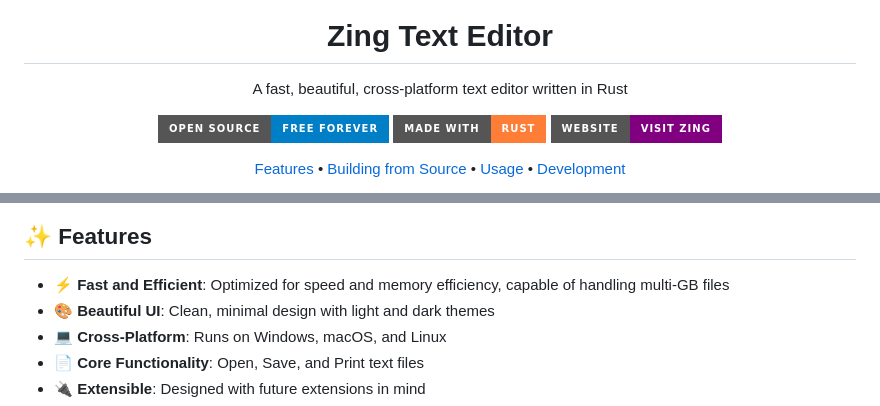
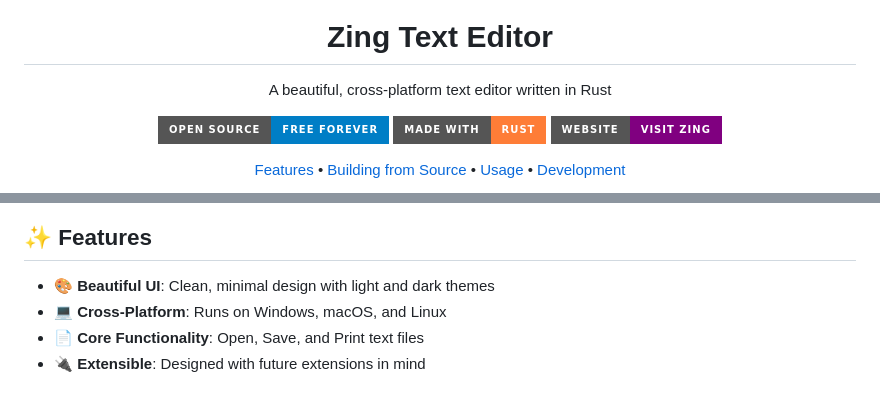
Before and after one commit to sukeesh/zing, a Markdown page: README.md, 2 parts joined by grey strips. GitHub-like rendering; badges without logos.

```diff
--- a/README.md
+++ b/README.md
@@ -3,7 +3,7 @@
 
   # Zing Text Editor
 
-  A fast, beautiful, cross-platform text editor written in Rust
+  A beautiful, cross-platform text editor written in Rust
 
   [![Open Source](https://img.shields.io/badge/Open%20Source-Free%20Forever-blue?style=for-the-badge&logo=github)](https://github.com/sukeesh/zing)
   [![Made with Rust](https://img.shields.io/badge/Made%20with-Rust-orange?style=for-the-badge&logo=rust)](https://www.rust-lang.org/)
@@ -16,7 +16,6 @@
 
 ## ✨ Features
 
-- ⚡ **Fast and Efficient**: Optimized for speed and memory efficiency, capable of handling multi-GB files
 - 🎨 **Beautiful UI**: Clean, minimal design with light and dark themes
 - 💻 **Cross-Platform**: Runs on Windows, macOS, and Linux
 - 📄 **Core Functionality**: Open, Save, and Print text files
```
